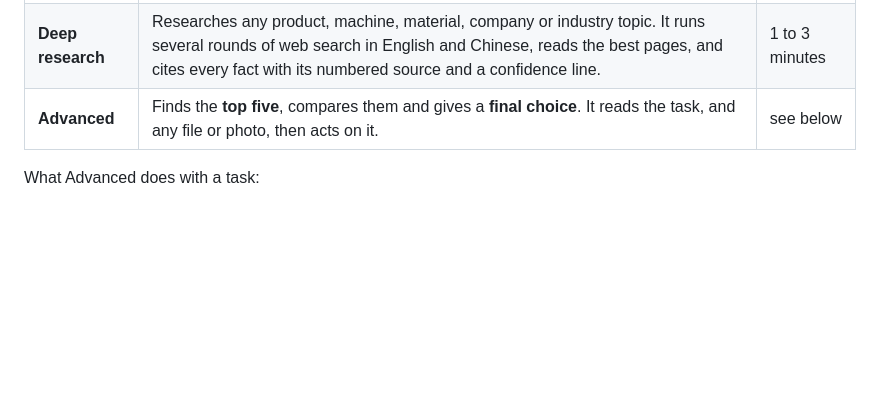
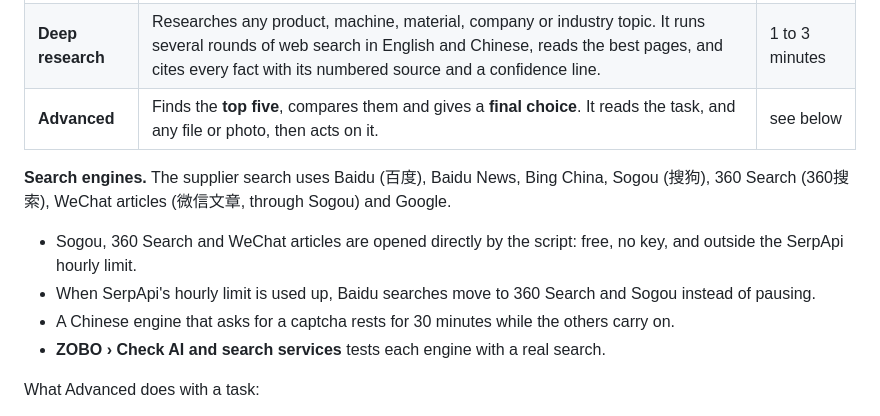
Before and after one commit to development2bonjour-png/zobo, a Markdown page: README.md, the part around the change. GitHub-like rendering; blank space fills up the shorter version.

Commit message:
Document the added Chinese search engines (2026.10.28)
Co-Authored-By: Claude Opus 5.5 <noreply@anthropic.com>
Claude-Session: https://claude.ai/code/session_01B65d9dhMbjng2yZotesN8H

```diff
--- a/README.md
+++ b/README.md
@@ -100,6 +100,12 @@ Pick the mode with the three buttons above the message box. Only the buttons cha
 | **Deep research** | Researches any product, machine, material, company or industry topic. It runs several rounds of web search in English and Chinese, reads the best pages, and cites every fact with its numbered source and a confidence line. | 1 to 3 minutes |
 | **Advanced** | Finds the **top five**, compares them and gives a **final choice**. It reads the task, and any file or photo, then acts on it. | see below |
 
+**Search engines.** The supplier search uses Baidu (百度), Baidu News, Bing China, Sogou (搜狗), 360 Search (360搜索), WeChat articles (微信文章, through Sogou) and Google.
+- Sogou, 360 Search and WeChat articles are opened directly by the script: free, no key, and outside the SerpApi hourly limit.
+- When SerpApi's hourly limit is used up, Baidu searches move to 360 Search and Sogou instead of pausing.
+- A Chinese engine that asks for a captcha rests for 30 minutes while the others carry on.
+- **ZOBO › Check AI and search services** tests each engine with a real search.
+
 What Advanced does with a task:
 - **Anything to buy** runs the full Chinese supplier search: a machine of any industry, spare parts, yarn, spandex, elastic, rubber, dyes and chemicals, packaging, accessories or any other product (for example "find suppliers for this", "find 30s combed cotton yarn makers", or a photo, label or spec sheet). ZOBO finds the top five Chinese makers, vets them, compares them in the report, and the expert committee makes the final pick. This takes 5 to 10 minutes, and it starts only after you answer yes.
   - ZOBO first decides what kind of item it is: a machine, a spare part, a material (yarn, chemicals, packaging and other consumables) or a product.
```
